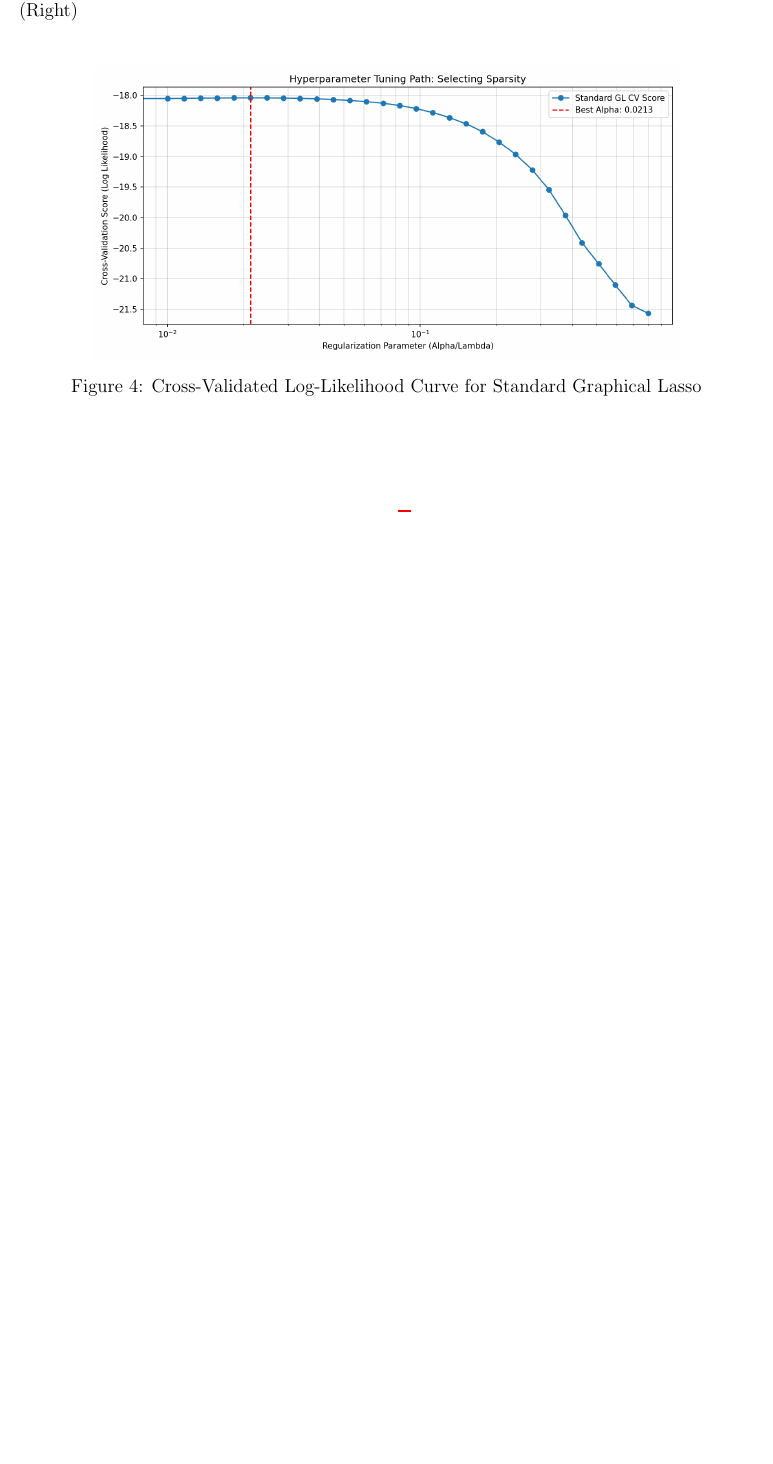
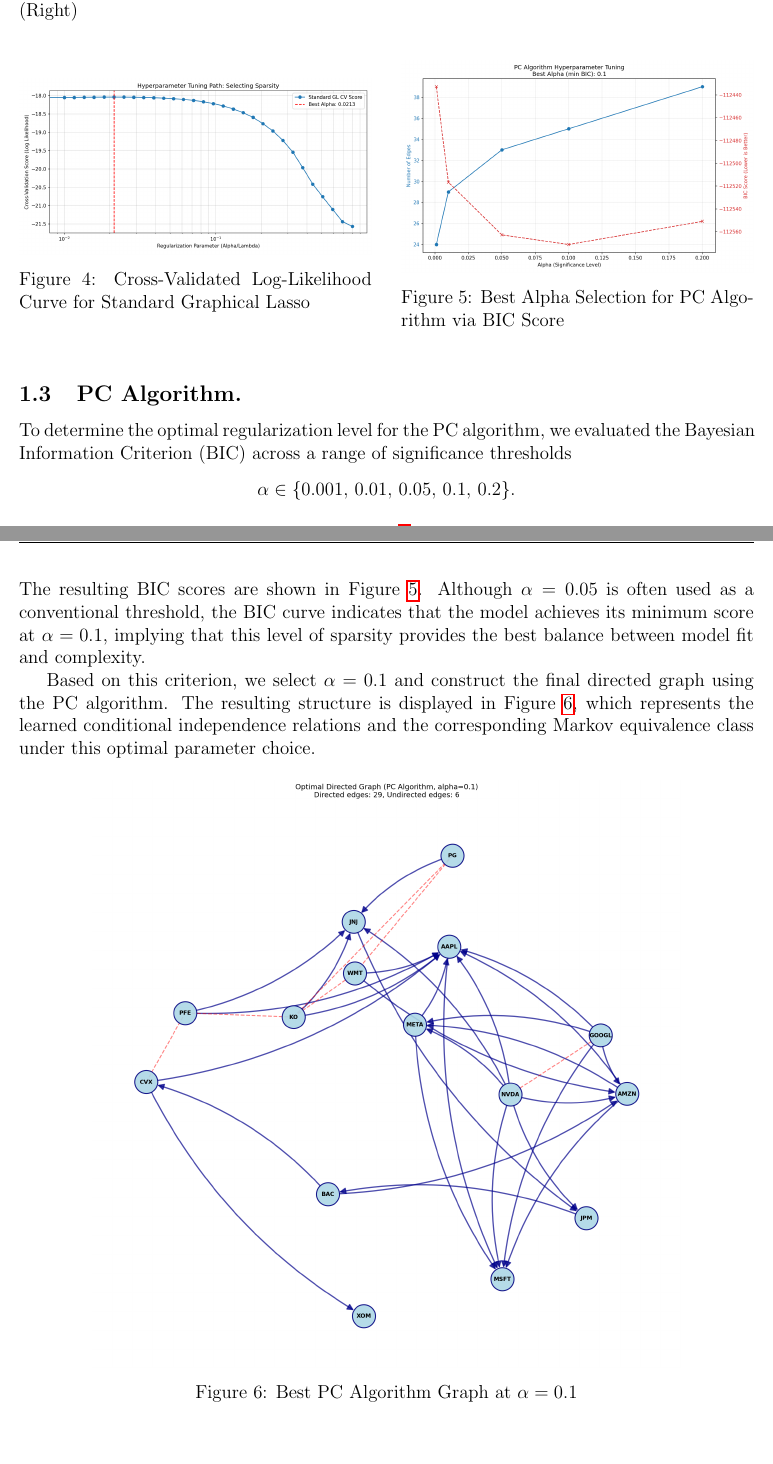
Before and after one commit to Schuyn/Unsupervised-Learning-Homework, a LaTeX problem sheet (Homework 3/Latex/Homework3_cs4570.tex): part of page 3 of 3 before the commit and two parts of pages 3 and 4 of 4 after it, the two joined at a grey line, cut so that both start at the same text, the shorter picture padded with empty space. Compiled offline with pdfLaTeX.

Commit message:
finish 1c

```diff
--- a/Homework 3/Latex/Homework3_cs4570.tex
+++ b/Homework 3/Latex/Homework3_cs4570.tex
@@ -168,9 +168,43 @@ Figure~\ref{fig:glasso_cv_curve}.
 
 \begin{figure}[h!]
     \centering
-    \includegraphics[width=0.8\textwidth]{Figures/1b_glasso_cv_curve.png}
-    \caption{Cross-Validated Log-Likelihood Curve for Standard Graphical Lasso}
-    \label{fig:glasso_cv_curve}
+    \begin{minipage}{0.48\textwidth}
+        \centering
+        \includegraphics[width=\textwidth]{Figures/1b_glasso_cv_curve.png}
+        \caption{Cross-Validated Log-Likelihood Curve for Standard Graphical Lasso}
+        \label{fig:glasso_cv_curve}
+    \end{minipage}
+    \hfill
+    \begin{minipage}{0.48\textwidth}
+        \centering
+        \includegraphics[width=\textwidth]{Figures/1c_pc_tuning.png}
+        \caption{Best Alpha Selection for PC Algorithm via BIC Score}
+        \label{fig:pc_tuning}
+    \end{minipage}
+\end{figure}
+
+\subsection{PC Algorithm.}
+
+To determine the optimal regularization level for the PC algorithm, we evaluated the
+Bayesian Information Criterion (BIC) across a range of significance thresholds
+$$\alpha \in \{0.001,\,0.01,\,0.05,\,0.1,\,0.2\}.$$
+The resulting BIC scores are shown in
+Figure~\ref{fig:pc_tuning}. Although $\alpha = 0.05$ is
+often used as a conventional threshold, the BIC curve indicates that the model achieves
+its minimum score at $\alpha = 0.1$, implying that this level of sparsity provides the
+best balance between model fit and complexity.
+
+Based on this criterion, we select $\alpha = 0.1$ and construct the final directed graph
+using the PC algorithm. The resulting structure is displayed in
+Figure~\ref{fig:pc_graph}, which represents the learned
+conditional independence relations and the corresponding Markov equivalence
+class under this optimal parameter choice.
+
+\begin{figure}[h!]
+    \centering
+    \includegraphics[width=0.8\textwidth]{Figures/1c_pc_graph.png}
+    \caption{Best PC Algorithm Graph at $\alpha = 0.1$}
+    \label{fig:pc_graph}
 \end{figure}
 
 \end{document}
```
Also changed, not shown: Homework 3/Code/hw3_utils.py (+1 -19 lines), Homework 3/Latex/Homework3_cs4570.pdf, 5 other files.
